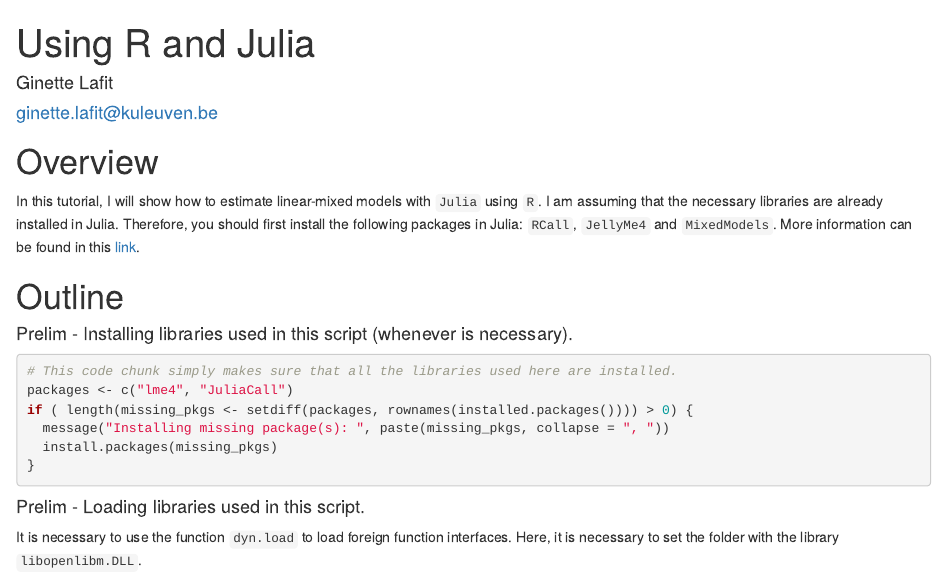
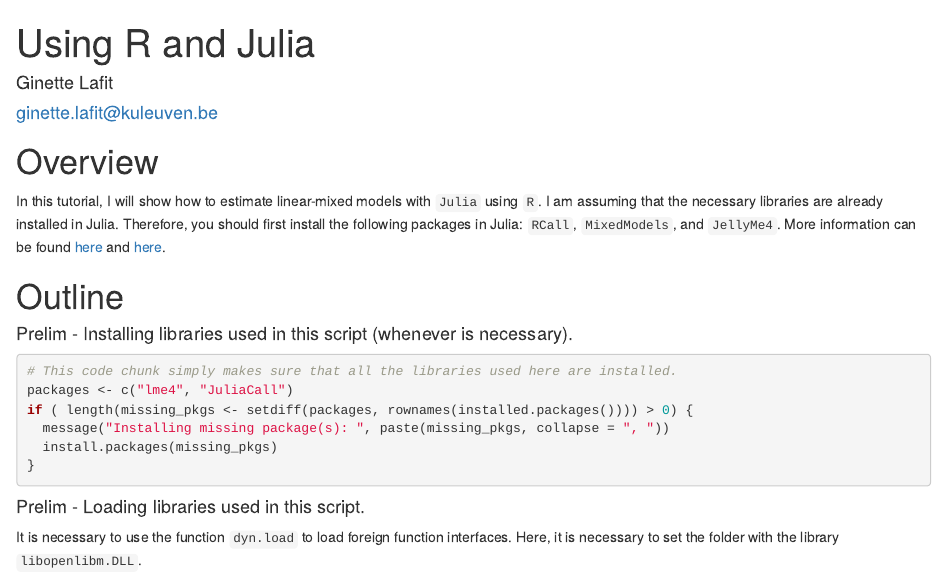
Before and after one commit to ginettelafit/MixedModelswithRandJulia, an R Markdown document (Using_R_and_Julia.Rmd): the page in a window 1100 px wide, from its top. Rendered offline with R 4.5, knitr and Pandoc, with nearby package versions; some code elsewhere in the file could not run offline; common packages that the code uses without loading them are loaded.

Commit message:
Update Using_R_and_Julia.Rmd

```diff
--- a/Using_R_and_Julia.Rmd
+++ b/Using_R_and_Julia.Rmd
@@ -17,7 +17,7 @@ knitr::opts_chunk$set(echo = TRUE)
 
 # Overview
 
-In this tutorial, I will show how to estimate linear-mixed models with `Julia` using `R`. I am assuming that the necessary libraries are already installed in Julia. Therefore, you should first install the following packages in Julia: `RCall`, `JellyMe4` and `MixedModels`. More information can be found in this [link](https://rpubs.com/dmbates/377897).
+In this tutorial, I will show how to estimate linear-mixed models with `Julia` using `R`. I am assuming that the necessary libraries are already installed in Julia. Therefore, you should first install the following packages in Julia: `RCall`, `MixedModels`, and `JellyMe4`. More information can be found [here](https://rpubs.com/dmbates/377897) and [here](https://github.com/palday/JellyMe4.jl).
 
 # Outline
 
```
